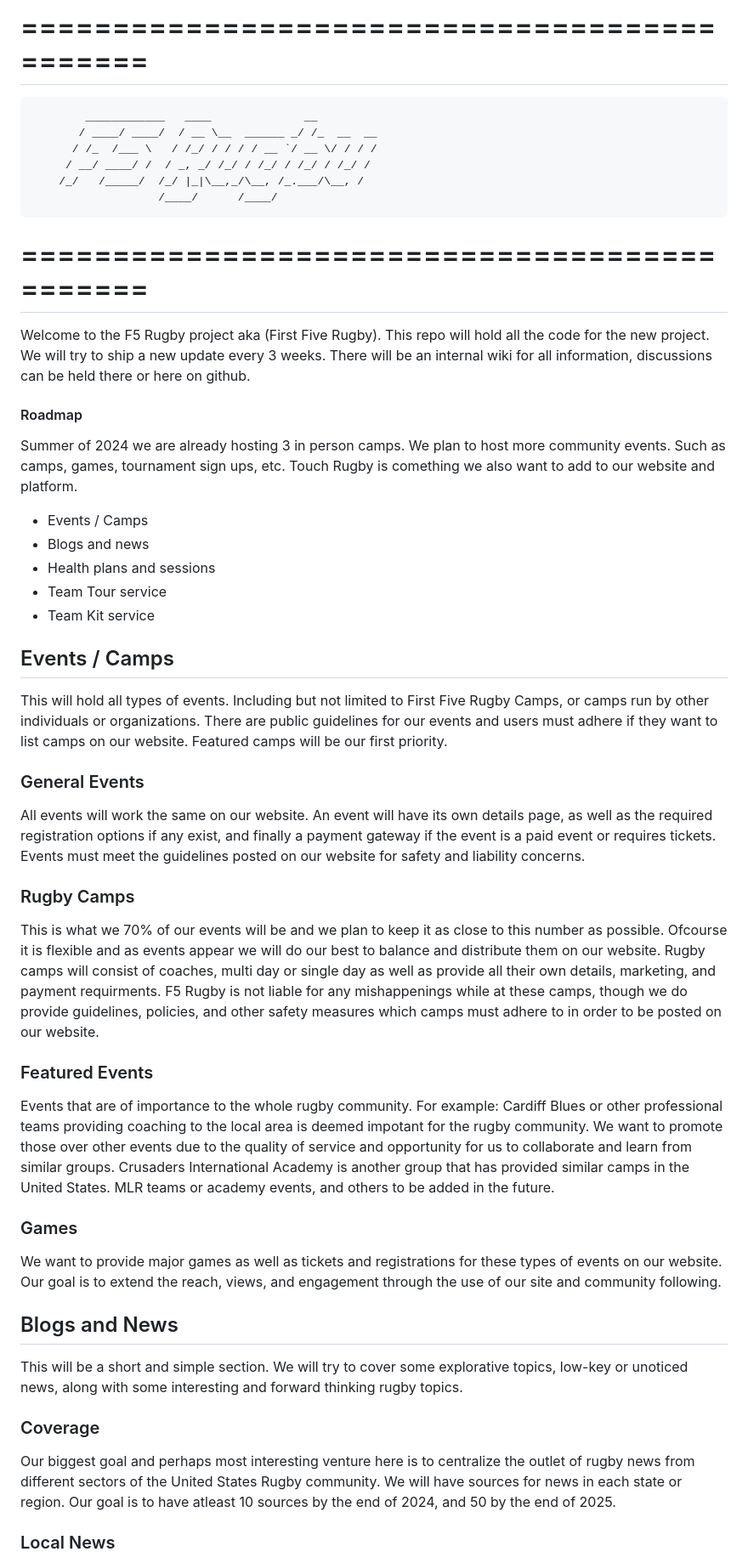
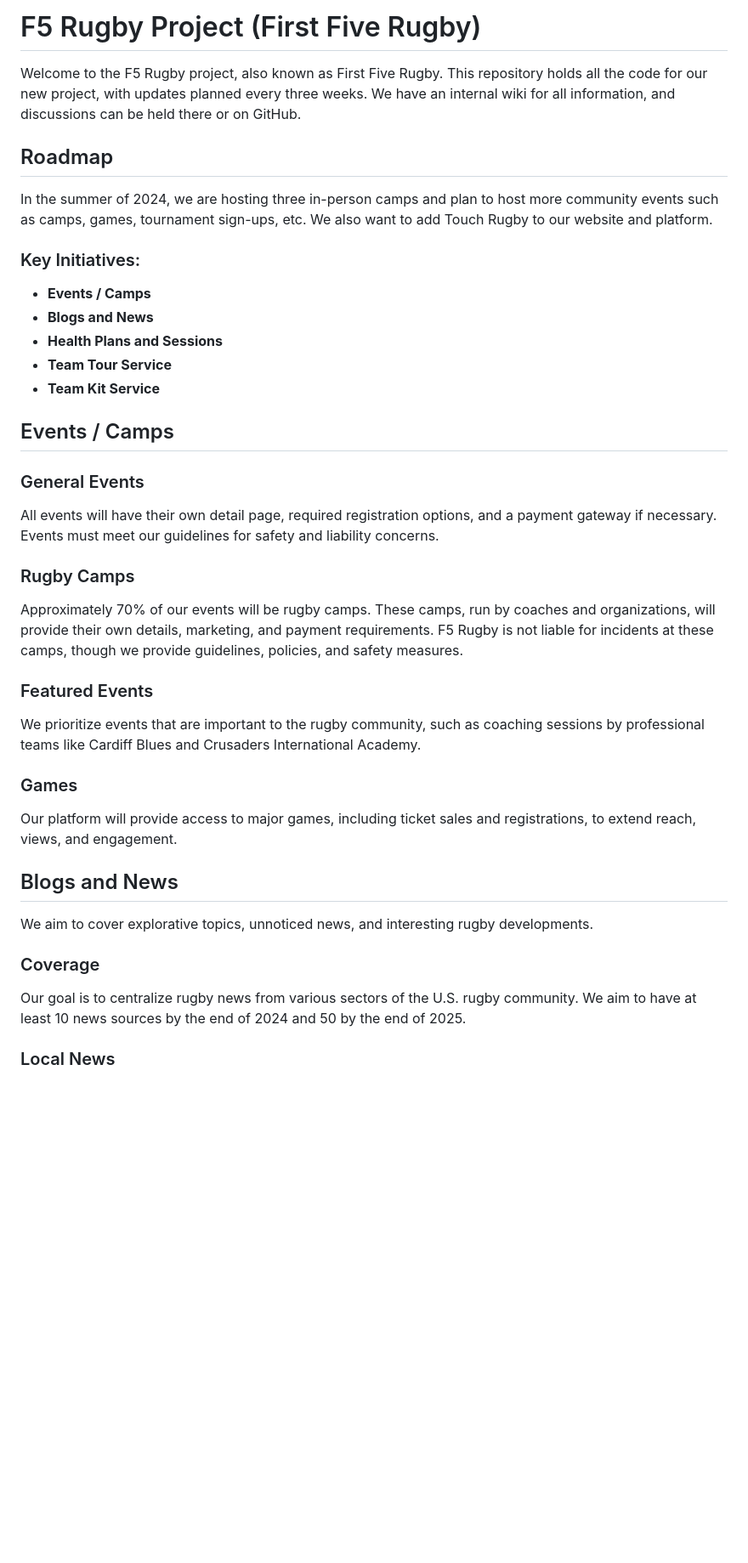
Before and after one commit to reyesjl/f5, a Markdown page: README.md, the part around the change printed below. Shown: that part at 85% size. Rendered like a GitHub page; blank space fills up the shorter version.

```diff
--- a/README.md
+++ b/README.md
@@ -1,87 +1,43 @@
-=============================================
-=============================================
+# F5 Rugby Project (First Five Rugby)
 
-		    ____________   ____              __
-		   / ____/ ____/  / __ \__  ______ _/ /_  __  __
-		  / /_  /___ \   / /_/ / / / / __ `/ __ \/ / / /
-		 / __/ ____/ /  / _, _/ /_/ / /_/ / /_/ / /_/ /
-		/_/   /_____/  /_/ |_|\__,_/\__, /_.___/\__, /
-					   /____/      /____/
+Welcome to the F5 Rugby project, also known as First Five Rugby. This repository holds all the code for our new project, with updates planned every three weeks. We have an internal wiki for all information, and discussions can be held there or on GitHub.
 
-=============================================
-=============================================
+## Roadmap
 
-Welcome to the F5 Rugby project aka (First Five Rugby). This repo will hold all
-the code for the new project. We will try to ship a new update every 3 weeks.
-There will be an internal wiki for all information, discussions can be held
-there or here on github.
+In the summer of 2024, we are hosting three in-person camps and plan to host more community events such as camps, games, tournament sign-ups, etc. We also want to add Touch Rugby to our website and platform.
 
-#### Roadmap
-
-Summer of 2024 we are already hosting 3 in person camps. We plan to host more
-community events. Such as camps, games, tournament sign ups, etc. Touch Rugby
-is comething we also want to add to our website and platform.
-
-- Events / Camps
-- Blogs and news
-- Health plans and sessions
-- Team Tour service
-- Team Kit service
+### Key Initiatives:
+- **Events / Camps**
+- **Blogs and News**
+- **Health Plans and Sessions**
+- **Team Tour Service**
+- **Team Kit Service**
 
 ## Events / Camps
 
-This will hold all types of events. Including but not limited to First Five
-Rugby Camps, or camps run by other individuals or organizations. There are
-public guidelines for our events and users must adhere if they want to list
-camps on our website. Featured camps will be our first priority.
-
 ### General Events
 
-All events will work the same on our website. An event will have its own
-details page, as well as the required registration options if any exist, and
-finally a payment gateway if the event is a paid event or requires tickets.
-Events must meet the guidelines posted on our website for safety and liability
-concerns.
+All events will have their own detail page, required registration options, and a payment gateway if necessary. Events must meet our guidelines for safety and liability concerns.
 
 ### Rugby Camps
 
-This is what we 70% of our events will be and we plan to keep it as close to
-this number as possible. Ofcourse it is flexible and as events appear we will
-do our best to balance and distribute them on our website. Rugby camps will
-consist of coaches, multi day or single day as well as provide all their own
-details, marketing, and payment requirments. F5 Rugby is not liable for
-any mishappenings while at these camps, though we do provide guidelines,
-policies, and other safety measures which camps must adhere to in order to be
-posted on our website.
+Approximately 70% of our events will be rugby camps. These camps, run by coaches and organizations, will provide their own details, marketing, and payment requirements. F5 Rugby is not liable for incidents at these camps, though we provide guidelines, policies, and safety measures.
 
 ### Featured Events
 
-Events that are of importance to the whole rugby community. For example:
-Cardiff Blues or other professional teams providing coaching to the local
-area is deemed impotant for the rugby community. We want to promote those
-over other events due to the quality of service and opportunity for us to
-collaborate and learn from similar groups. Crusaders International Academy
-is another group that has provided similar camps in the United States. MLR
-teams or academy events, and others to be added in the future.
+We prioritize events that are important to the rugby community, such as coaching sessions by professional teams like Cardiff Blues and Crusaders International Academy.
 
 ### Games
 
-We want to provide major games as well as tickets and registrations for these
-types of events on our website. Our goal is to extend the reach, views, and
-engagement through the use of our site and community following.
+Our platform will provide access to major games, including ticket sales and registrations, to extend reach, views, and engagement.
 
 ## Blogs and News
 
-This will be a short and simple section. We will try to cover some explorative
-topics, low-key or unoticed news, along with some interesting and forward
-thinking rugby topics.
+We aim to cover explorative topics, unnoticed news, and interesting rugby developments.
 
 ### Coverage
 
-Our biggest goal and perhaps most interesting venture here is to centralize
-the outlet of rugby news from different sectors of the United States Rugby
-community. We will have sources for news in each state or region. Our goal
-is to have atleast 10 sources by the end of 2024, and 50 by the end of 2025.
+Our goal is to centralize rugby news from various sectors of the U.S. rugby community. We aim to have at least 10 news sources by the end of 2024 and 50 by the end of 2025.
 
 ### Local News
 
```
Also changed, not shown: other parts of README.md (+15 -62 lines).
